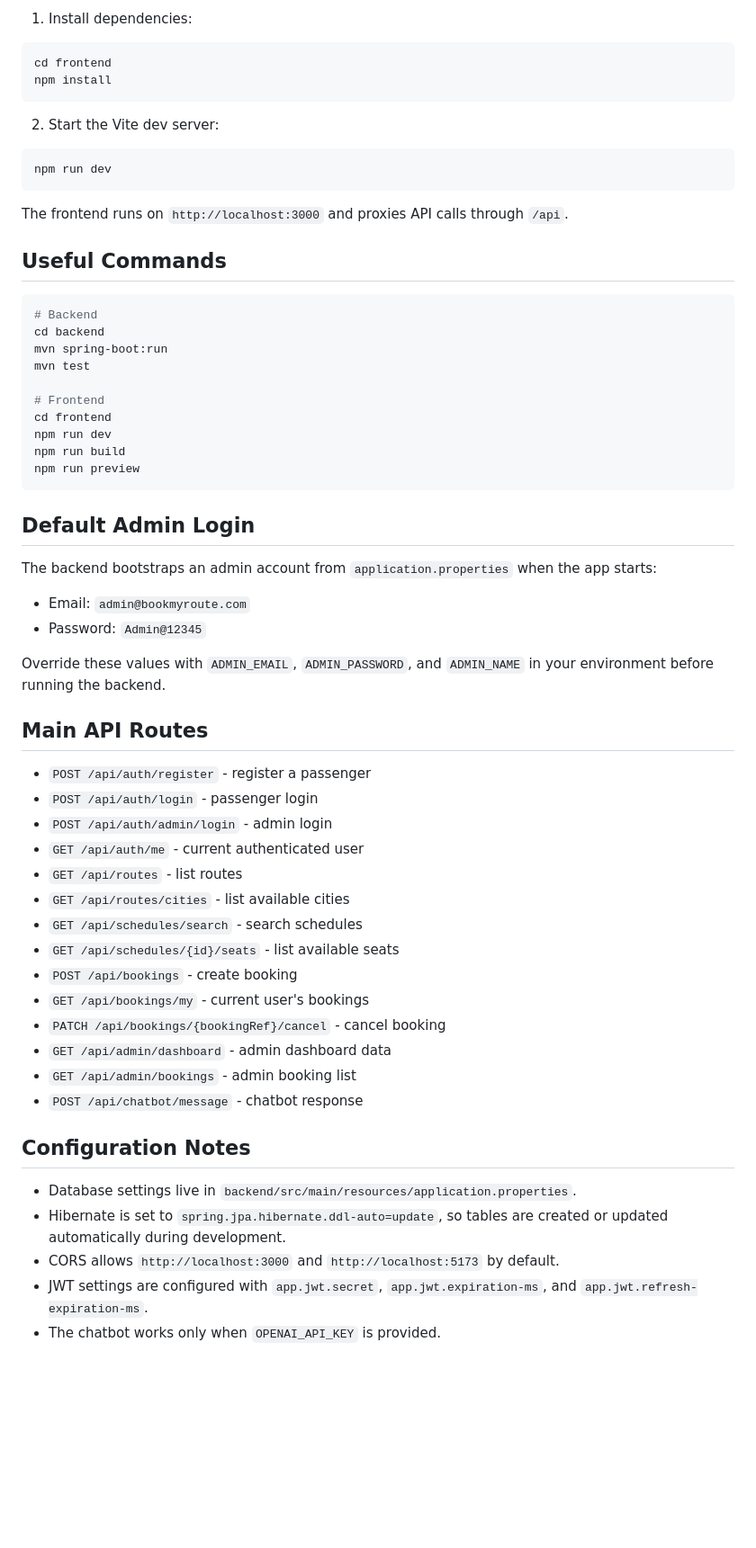
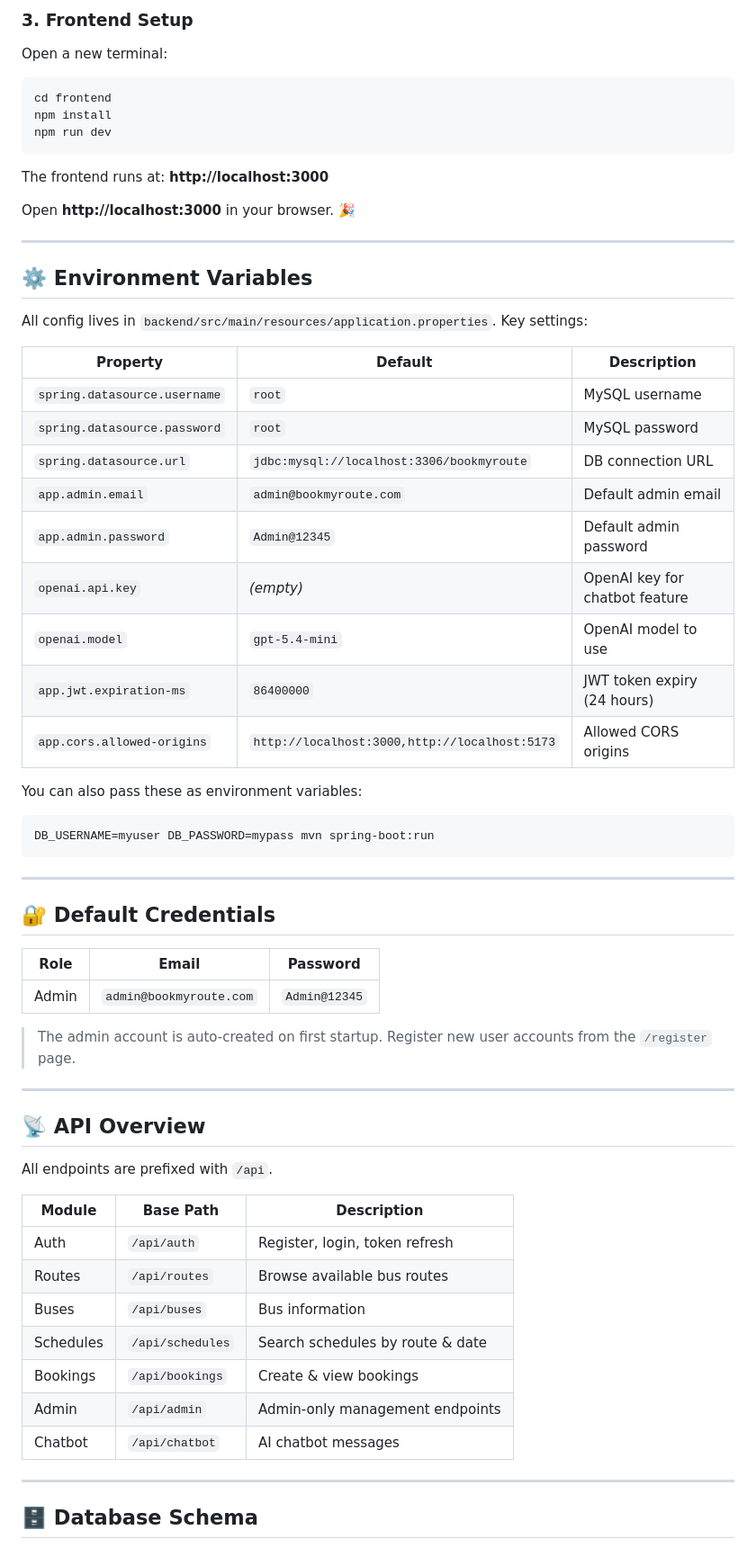
Before and after one commit to ShrutiKasbe/BookMyRoute, a Markdown page: README.md, the part around one of its changes. Shown at 90% size. GitHub-like rendering; blank space fills up the shorter version.

Commit message:
Revise project README

````diff
--- a/README.md
+++ b/README.md
@@ -72,64 +165,69 @@ The API runs on `http://localhost:8080`. Controllers are prefixed with `/api`.
 
-1. Install dependencies:
+### 3. Frontend Setup
+
+Open a new terminal:
 
 ```bash
 cd frontend
 npm install
-```
-
-2. Start the Vite dev server:
-
-```bash
 npm run dev
 ```
 
-The frontend runs on `http://localhost:3000` and proxies API calls through `/api`.
+The frontend runs at: **http://localhost:3000**
 
-## Useful Commands
+Open **http://localhost:3000** in your browser. 🎉
+
+---
+
+## ⚙️ Environment Variables
+
+All config lives in `backend/src/main/resources/application.properties`. Key settings:
+
+| Property | Default | Description |
+|----------|---------|-------------|
+| `spring.datasource.username` | `root` | MySQL username |
+| `spring.datasource.password` | `root` | MySQL password |
+| `spring.datasource.url` | `jdbc:mysql://localhost:3306/bookmyroute` | DB connection URL |
+| `app.admin.email` | `admin@bookmyroute.com` | Default admin email |
+| `app.admin.password` | `Admin@12345` | Default admin password |
+| `openai.api.key` | *(empty)* | OpenAI key for chatbot feature |
+| `openai.model` | `gpt-5.4-mini` | OpenAI model to use |
+| `app.jwt.expiration-ms` | `86400000` | JWT token expiry (24 hours) |
+| `app.cors.allowed-origins` | `http://localhost:3000,http://localhost:5173` | Allowed CORS origins |
+
+You can also pass these as environment variables:
 
 ```bash
-# Backend
-cd backend
-mvn spring-boot:run
-mvn test
-
-# Frontend
-cd frontend
-npm run dev
-npm run build
-npm run preview
+DB_USERNAME=myuser DB_PASSWORD=mypass mvn spring-boot:run
 ```
 
-## Default Admin Login
+---
 
-The backend bootstraps an admin account from `application.properties` when the app starts:
+## 🔐 Default Credentials
 
-- Email: `admin@bookmyroute.com`
-- Password: `Admin@12345`
+| Role | Email | Password |
+|------|-------|---------|
+| Admin | `admin@bookmyroute.com` | `Admin@12345` |
 
-Override these values with `ADMIN_EMAIL`, `ADMIN_PASSWORD`, and `ADMIN_NAME` in your environment before running the backend.
+> The admin account is auto-created on first startup. Register new user accounts from the `/register` page.
 
-## Main API Routes
+---
 
-- `POST /api/auth/register` - register a passenger
-- `POST /api/auth/login` - passenger login
-- `POST /api/auth/admin/login` - admin login
-- `GET /api/auth/me` - current authenticated user
-- `GET /api/routes` - list routes
-- `GET /api/routes/cities` - list available cities
-- `GET /api/schedules/search` - search schedules
-- `GET /api/schedules/{id}/seats` - list available seats
-- `POST /api/bookings` - create booking
-- `GET /api/bookings/my` - current user's bookings
-- `PATCH /api/bookings/{bookingRef}/cancel` - cancel booking
-- `GET /api/admin/dashboard` - admin dashboard data
-- `GET /api/admin/bookings` - admin booking list
-- `POST /api/chatbot/message` - chatbot response
+## 📡 API Overview
 
-## Configuration Notes
+All endpoints are prefixed with `/api`.
 
-- Database settings live in `backend/src/main/resources/application.properties`.
-- Hibernate is set to `spring.jpa.hibernate.ddl-auto=update`, so tables are created or updated automatically during development.
-- CORS allows `http://localhost:3000` and `http://localhost:5173` by default.
-- JWT settings are configured with `app.jwt.secret`, `app.jwt.expiration-ms`, and `app.jwt.refresh-expiration-ms`.
-- The chatbot works only when `OPENAI_API_KEY` is provided.
+| Module | Base Path | Description |
+|--------|-----------|-------------|
+| Auth | `/api/auth` | Register, login, token refresh |
+| Routes | `/api/routes` | Browse available bus routes |
+| Buses | `/api/buses` | Bus information |
+| Schedules | `/api/schedules` | Search schedules by route & date |
+| Bookings | `/api/bookings` | Create & view bookings |
+| Admin | `/api/admin` | Admin-only management endpoints |
+| Chatbot | `/api/chatbot` | AI chatbot messages |
+
+---
+
+## 🗄️ Database Schema
+
````
Also changed, not shown: other parts of README.md (+189 -44 lines).
